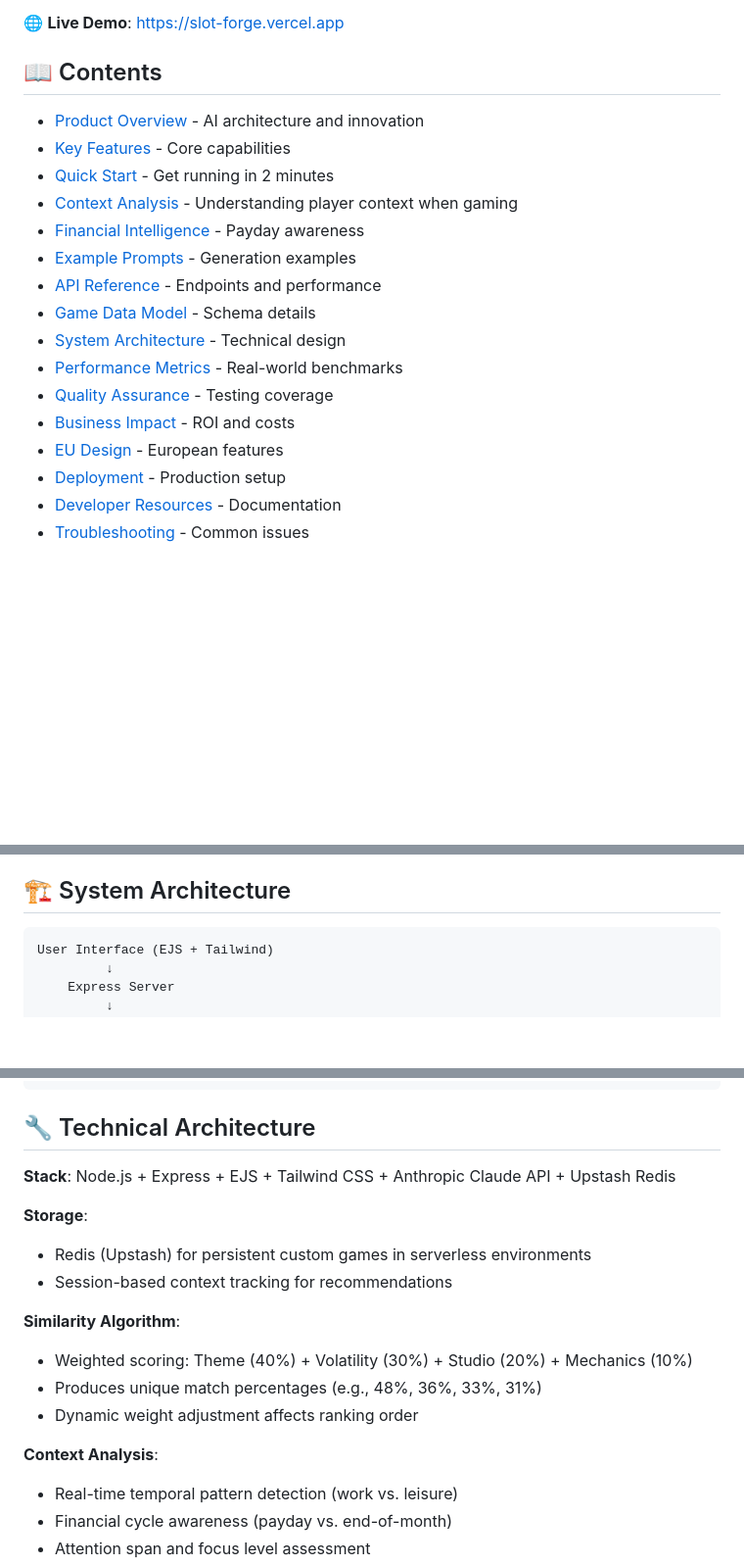
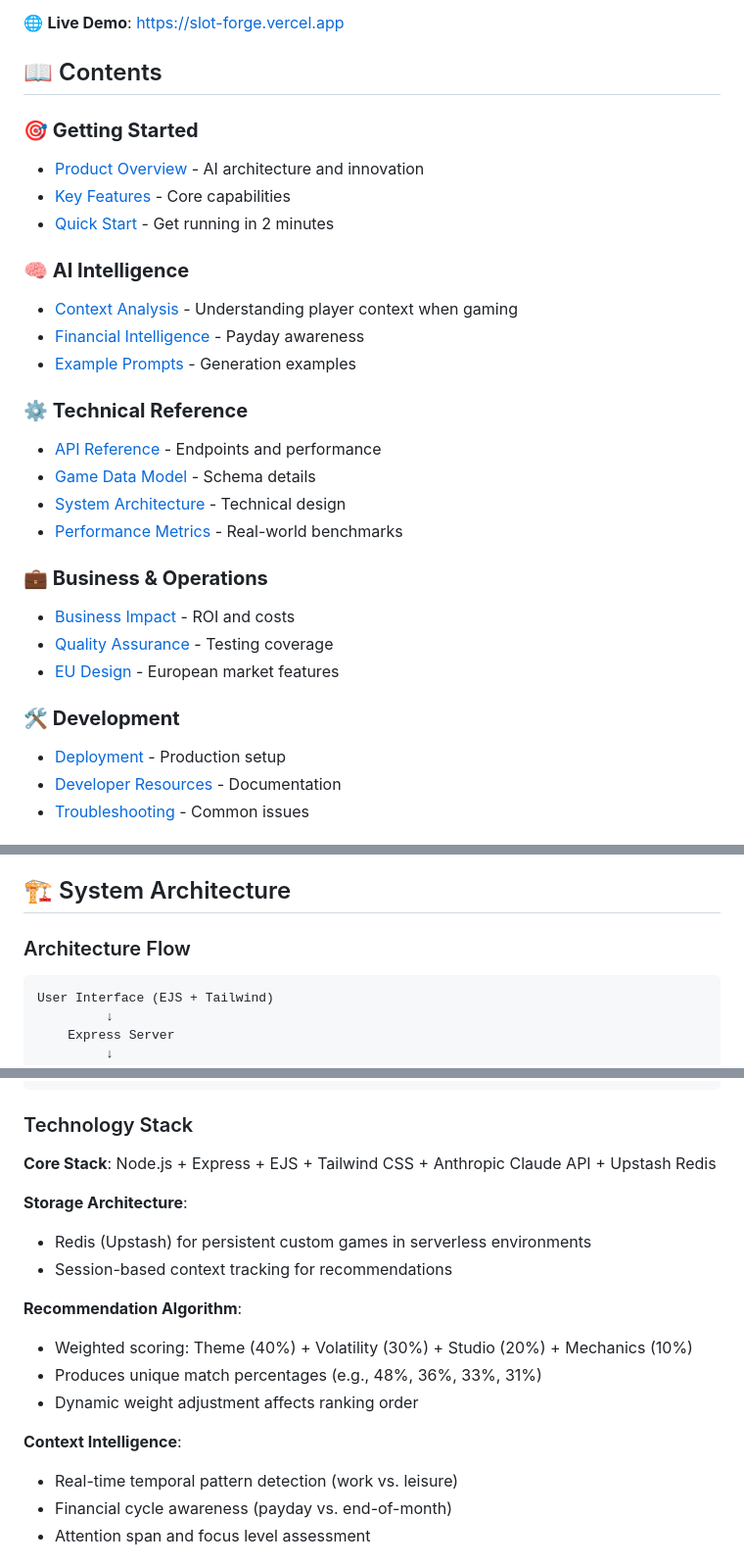
Before and after one commit to fr0mpy/Game-Recommender-Prototype, a Markdown page: README.md, 3 parts joined by grey strips. Shown at 98% size. GitHub-like rendering; blank space fills up the shorter version.

Commit message:
docs: Reorganize README with logical section groupings
Improved table of contents with 5 clear categories:
🎯 Getting Started - Product overview, features, quick start
🧠 AI Intelligence - Context analysis, financial intelligence, examples
⚙️ Technical Reference - API, data models, architecture, performance
💼 Business & Operations - Impact, QA, EU design
🛠️ Development - Deployment, resources, troubleshooting

Consolidated duplicate Technical Architecture section into System Architecture
with better subheadings (Architecture Flow, Technology Stack, etc.)

Much clearer navigation and logical flow for different user types.

🤖 Generated with [Claude Code](https://claude.ai/code)

Co-Authored-By: Claude <noreply@anthropic.com>

````diff
--- a/README.md
+++ b/README.md
@@ -6,19 +6,28 @@
 
 ## 📖 Contents
 
+### **🎯 Getting Started**
 - [Product Overview](#-product-overview) - AI architecture and innovation
 - [Key Features](#-key-features) - Core capabilities
 - [Quick Start](#-experience-the-ai-revolution) - Get running in 2 minutes
+
+### **🧠 AI Intelligence**
 - [Context Analysis](#-deep-context-analysis) - Understanding player context when gaming
 - [Financial Intelligence](#-financial-cycle-intelligence) - Payday awareness
 - [Example Prompts](#-example-prompts) - Generation examples
+
+### **⚙️ Technical Reference**
 - [API Reference](#-api-reference) - Endpoints and performance
 - [Game Data Model](#-game-data-model) - Schema details
 - [System Architecture](#️-system-architecture) - Technical design
 - [Performance Metrics](#-performance-metrics) - Real-world benchmarks
+
+### **💼 Business & Operations**
+- [Business Impact](#-business-impact) - ROI and costs
 - [Quality Assurance](#-quality-assurance) - Testing coverage
-- [Business Impact](#-business-impact) - ROI and costs
-- [EU Design](#-eu-focused-design) - European features
+- [EU Design](#-eu-focused-design) - European market features
+
+### **🛠️ Development**
 - [Deployment](#-deployment) - Production setup
 - [Developer Resources](#-developer-resources) - Documentation
 - [Troubleshooting](#-troubleshooting) - Common issues
@@ -295,6 +304,7 @@ Each generated game includes:
 
 ## 🏗️ System Architecture
 
+### Architecture Flow
 ```
 User Interface (EJS + Tailwind)
          ↓
@@ -317,20 +327,19 @@ User Interface (EJS + Tailwind)
    Recommendations
 ```
 
-## 🔧 Technical Architecture
+### Technology Stack
+**Core Stack**: Node.js + Express + EJS + Tailwind CSS + Anthropic Claude API + Upstash Redis
 
-**Stack**: Node.js + Express + EJS + Tailwind CSS + Anthropic Claude API + Upstash Redis
-
-**Storage**:
+**Storage Architecture**:
 - Redis (Upstash) for persistent custom games in serverless environments
 - Session-based context tracking for recommendations
 
-**Similarity Algorithm**:
+**Recommendation Algorithm**:
 - Weighted scoring: Theme (40%) + Volatility (30%) + Studio (20%) + Mechanics (10%)
 - Produces unique match percentages (e.g., 48%, 36%, 33%, 31%)
 - Dynamic weight adjustment affects ranking order
 
-**Context Analysis**:
+**Context Intelligence**:
 - Real-time temporal pattern detection (work vs. leisure)
 - Financial cycle awareness (payday vs. end-of-month)
 - Attention span and focus level assessment
````
